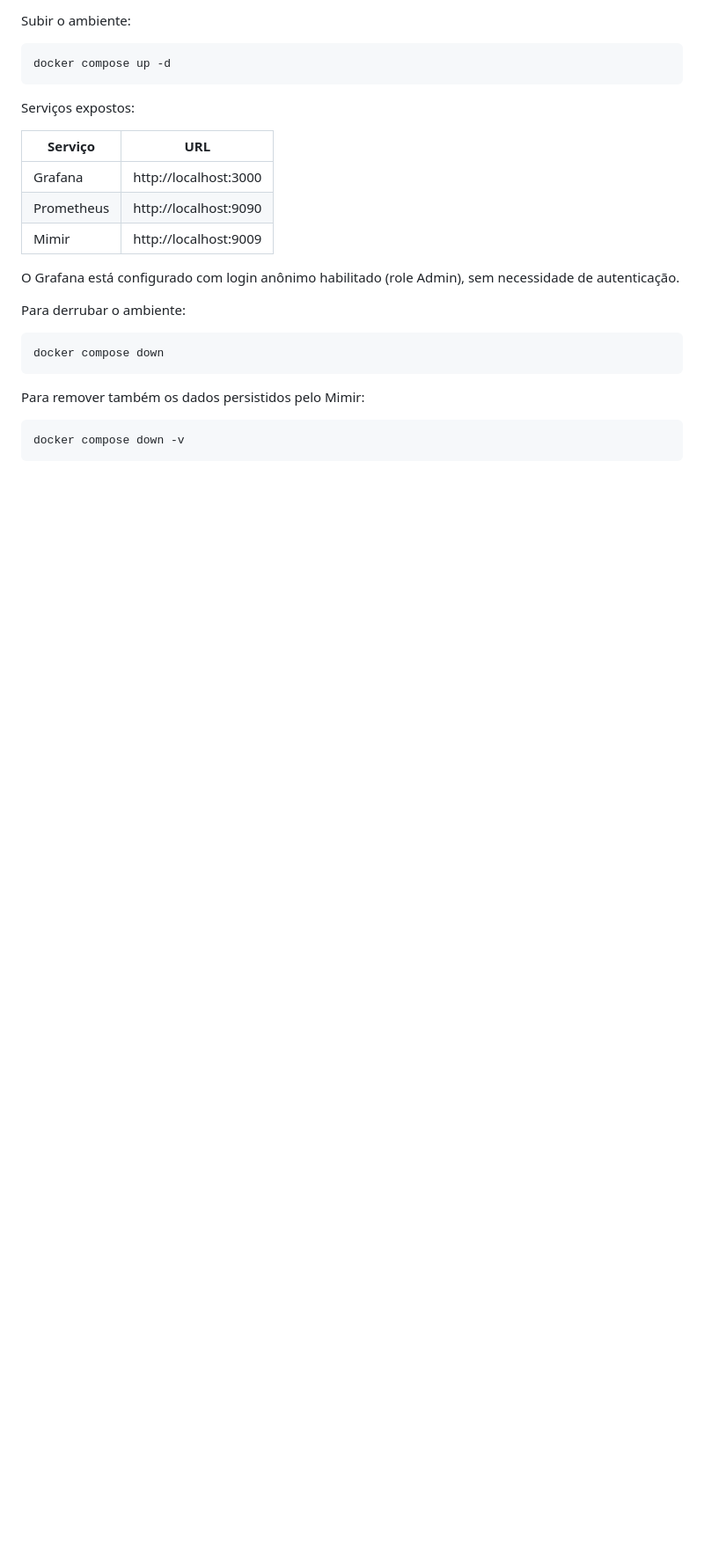
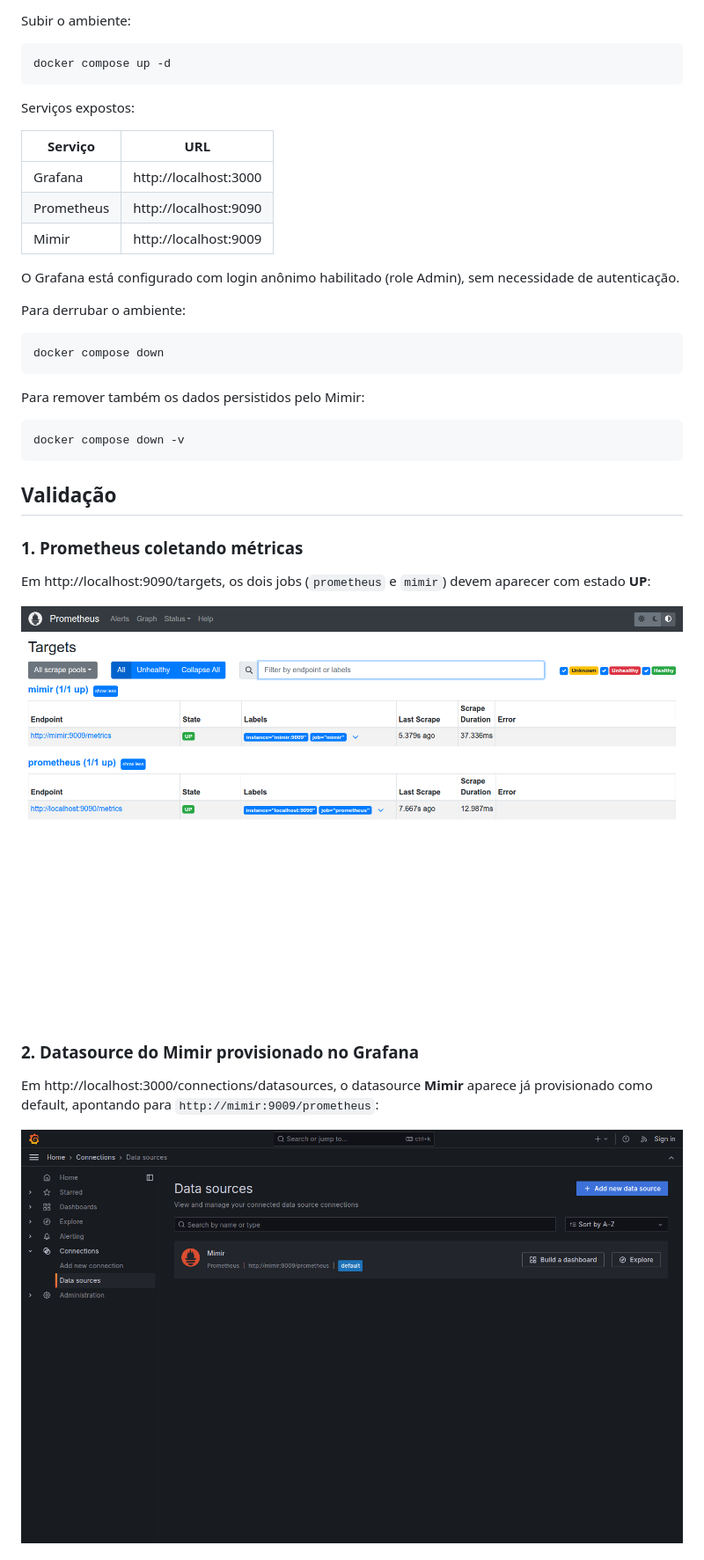
Before and after one commit to oalvaroaqui-git/lab_mimir, a Markdown page: README.md, the part around one of its changes. Shown at 88% size. Rendered like a GitHub page; pictures changed too: docs/images/grafana-datasource.png (added), docs/images/prometheus-targets.png (added); blank space fills up the shorter version.

````diff
--- a/README.md
+++ b/README.md
@@ -50,3 +50,18 @@ Para remover também os dados persistidos pelo Mimir:
 ```bash
 docker compose down -v
 ```
+
+## Validação
+
+### 1. Prometheus coletando métricas
+
+Em http://localhost:9090/targets, os dois jobs (`prometheus` e `mimir`) devem aparecer com estado **UP**:
+
+![Targets do Prometheus](docs/images/prometheus-targets.png)
+
+### 2. Datasource do Mimir provisionado no Grafana
+
+Em http://localhost:3000/connections/datasources, o datasource **Mimir** aparece já provisionado como default, apontando para `http://mimir:9009/prometheus`:
+
+![Datasource Mimir no Grafana](docs/images/grafana-datasource.png)
+
````
Also changed, not shown: other parts of README.md (+12 -0 lines), docs/images/grafana-explore.png (added).
